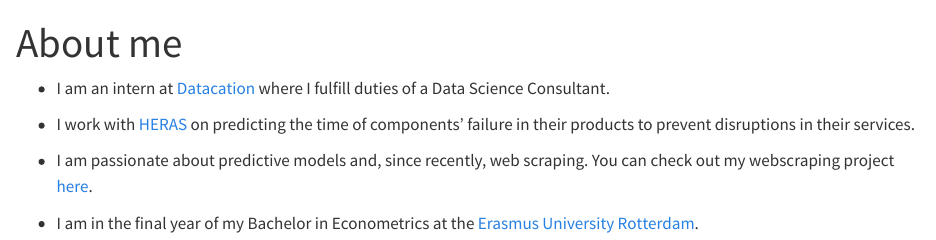
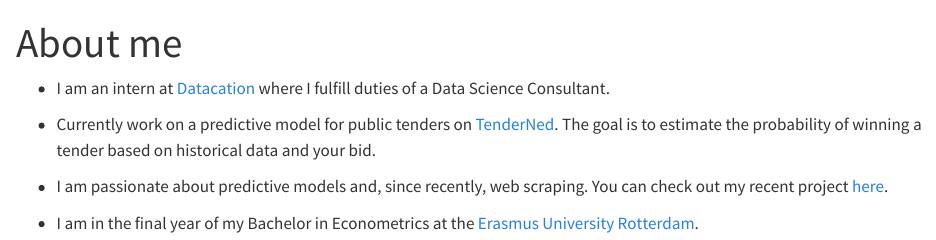
Before and after one commit to adamwadolowski/adamwadolowski.github.io, a Quarto document (about.qmd): the page in a window 1100 px wide, from its top. Rendered offline with R 4.5, knitr and Pandoc in place of Quarto, with nearby package versions.

Commit message:
Updated Ambout me section

```diff
--- a/about.qmd
+++ b/about.qmd
@@ -5,8 +5,8 @@ title: "About me"
 
 - I am an intern at [Datacation](https://www.datacation.nl/en/) where I fulfill duties of a Data Science Consultant.
 
-- I work with [HERAS](https://export.heras.com/) on predicting the time of components' failure in their products to prevent disruptions in their services.
+- Currently work on a predictive model for public tenders on [TenderNed](https://www.tenderned.nl/cms/en/english/tenderned-dutch-governments-online-tendering-system). The goal is to estimate the probability of winning a tender based on historical data and your bid.
 
-- I am passionate about predictive models and, since recently, web scraping. You can check out my webscraping project [here](https://adamwadolowski.github.io/spotify-playlists-EDA/).
+- I am passionate about predictive models and, since recently, web scraping. You can check out my recent project [here](https://adamwadolowski.github.io/spotify-playlists-EDA/).
 
 - I am in the final year of my Bachelor in Econometrics at the [Erasmus University Rotterdam](https://www.eur.nl/en).
```
Also changed, not shown: projects.qmd (+2 -0 lines).
